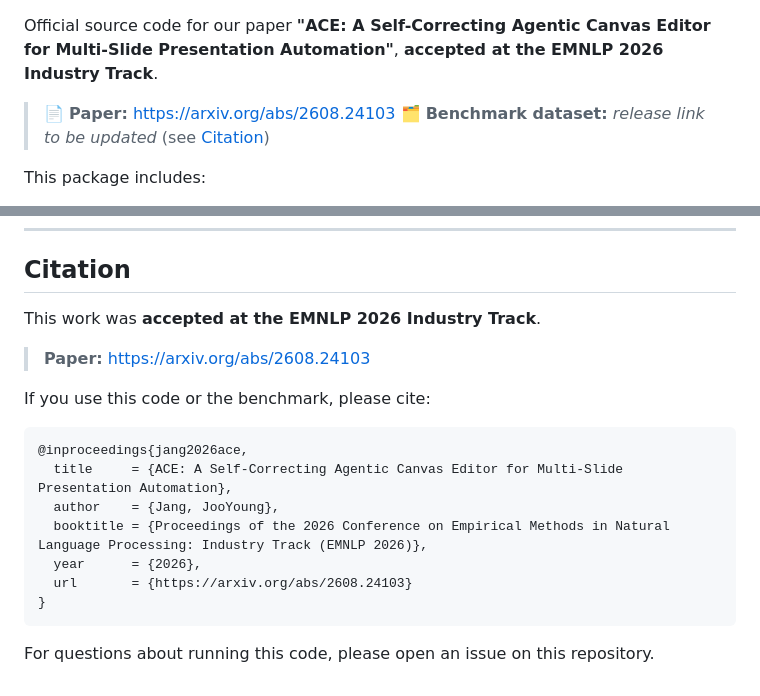
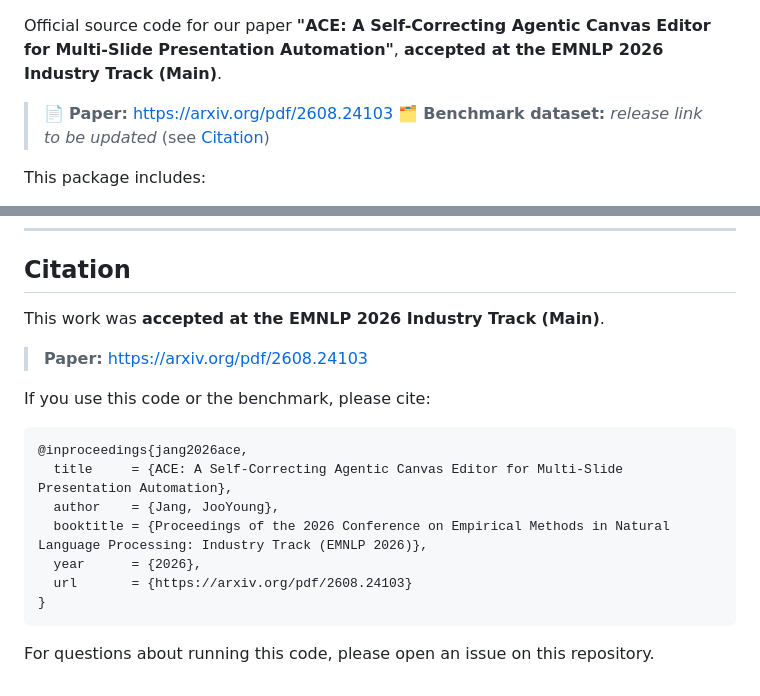
Before and after one commit to BloomBerry/agentic-canvas-editor, a Markdown page: README.md, 2 parts joined by grey strips. Drawn GitHub-style.

Commit message:
docs: update citation link to arXiv PDF and mark EMNLP 2026 Industry Track (Main) accepted

````diff
--- a/README.md
+++ b/README.md
@@ -6,9 +6,9 @@
 
 Official source code for our paper **"ACE: A Self-Correcting Agentic Canvas
 Editor for Multi-Slide Presentation Automation"**, **accepted at the EMNLP 2026
-Industry Track**.
+Industry Track (Main)**.
 
-> 📄 **Paper:** https://arxiv.org/abs/2608.24103
+> 📄 **Paper:** https://arxiv.org/pdf/2608.24103
 > 🗂️ **Benchmark dataset:** _release link to be updated_ (see [Citation](#citation))
 
 This package includes:
@@ -581,9 +581,9 @@ Each message has the schema:
 
 ## Citation
 
-This work was **accepted at the EMNLP 2026 Industry Track**.
+This work was **accepted at the EMNLP 2026 Industry Track (Main)**.
 
-> **Paper:** https://arxiv.org/abs/2608.24103
+> **Paper:** https://arxiv.org/pdf/2608.24103
 
 If you use this code or the benchmark, please cite:
 
@@ -593,7 +593,7 @@ If you use this code or the benchmark, please cite:
   author    = {Jang, JooYoung},
   booktitle = {Proceedings of the 2026 Conference on Empirical Methods in Natural Language Processing: Industry Track (EMNLP 2026)},
   year      = {2026},
-  url       = {https://arxiv.org/abs/2608.24103}
+  url       = {https://arxiv.org/pdf/2608.24103}
 }
 ```
 
````
Also changed, not shown: other parts of README.md (+2 -2 lines).
